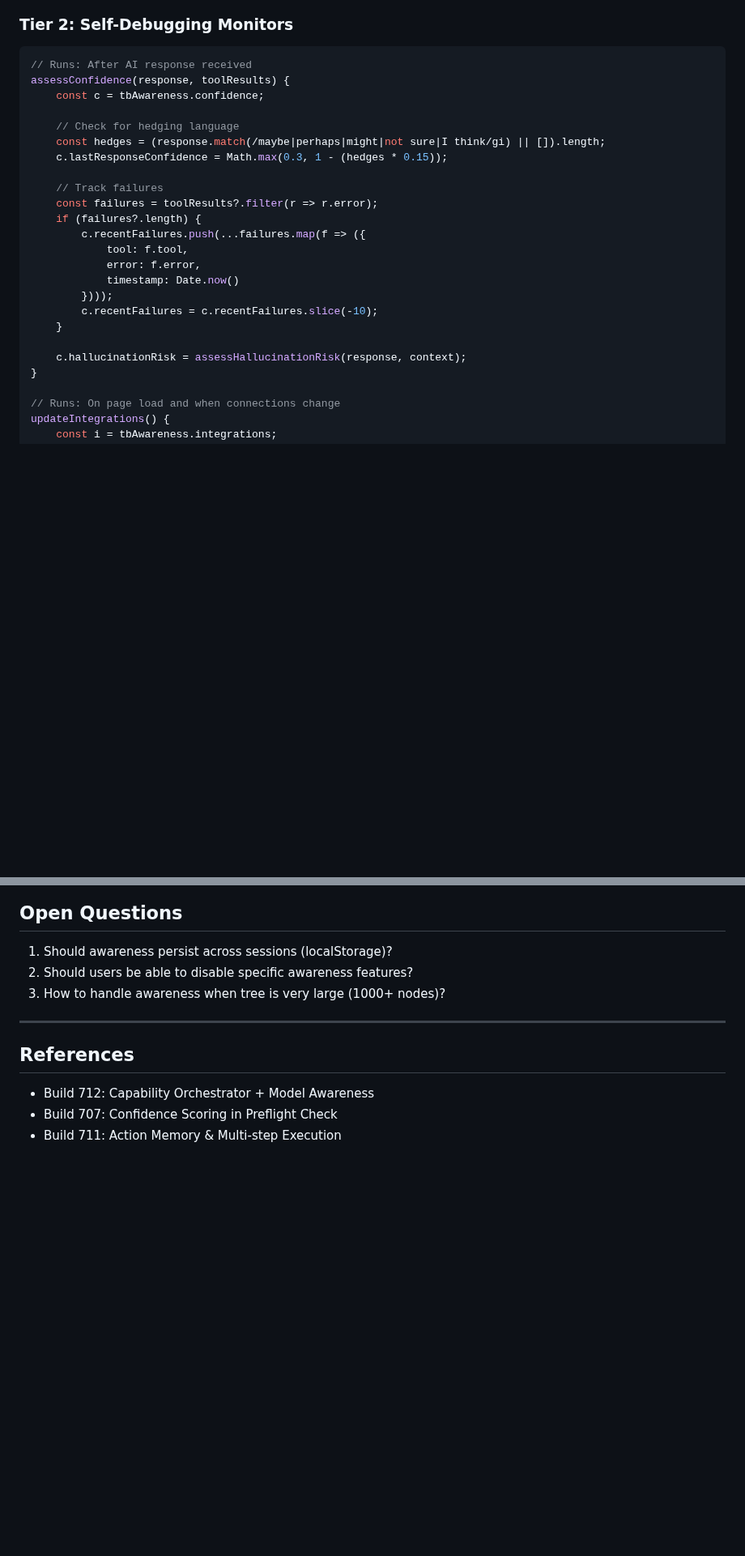
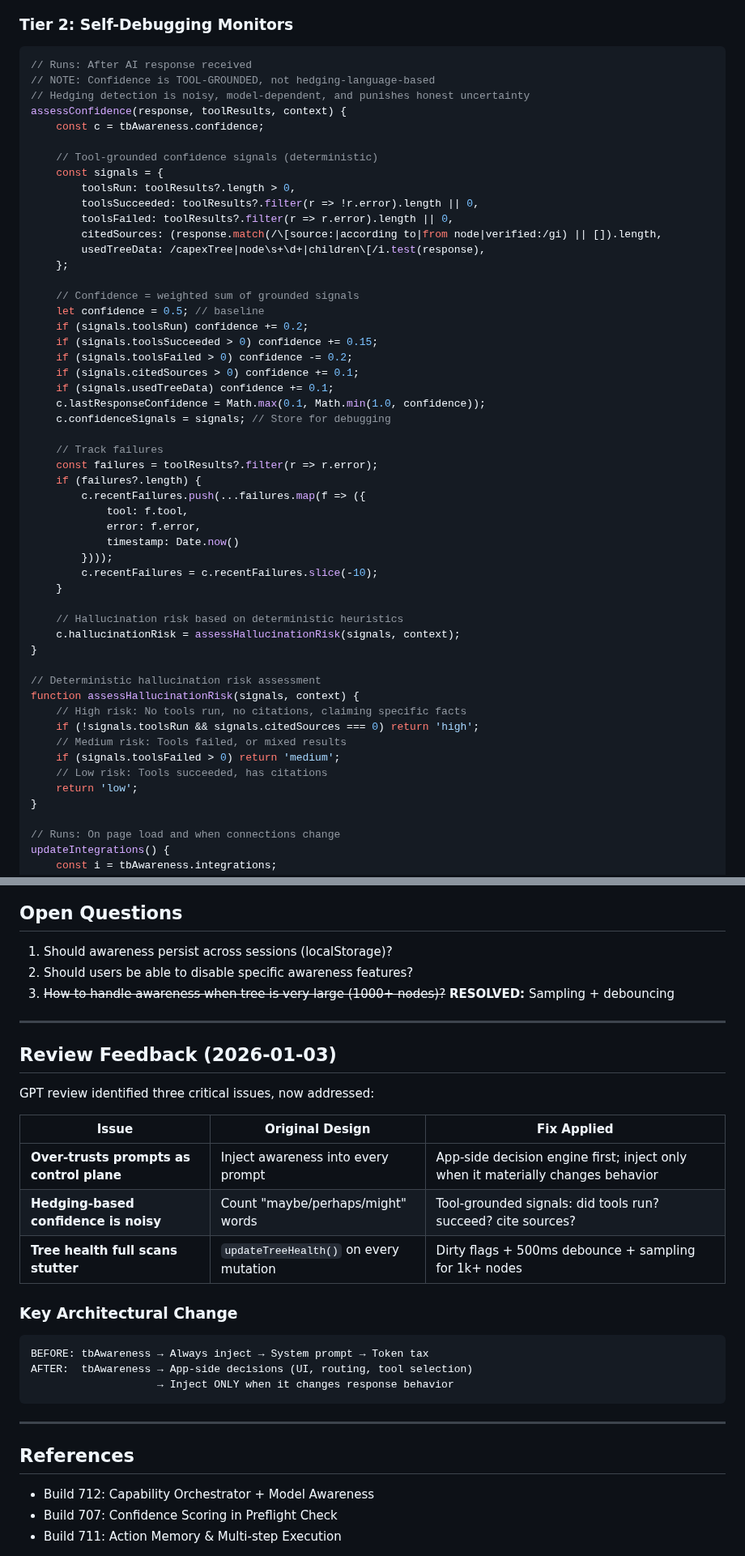
Before and after one commit to Prairie2Cloud/treelisty, a Markdown page: docs/plans/2026-01-03-tb-awareness-system-design.md, 2 parts joined by grey strips. Shown at 81% size. Rendered like a GitHub page; blank space fills up the shorter version.

````diff
--- a/docs/plans/2026-01-03-tb-awareness-system-design.md
+++ b/docs/plans/2026-01-03-tb-awareness-system-design.md
@@ -158,12 +207,29 @@ predictNextAction(message, context) {
 
 ```javascript
 // Runs: After AI response received
-assessConfidence(response, toolResults) {
+// NOTE: Confidence is TOOL-GROUNDED, not hedging-language-based
+// Hedging detection is noisy, model-dependent, and punishes honest uncertainty
+assessConfidence(response, toolResults, context) {
     const c = tbAwareness.confidence;
 
-    // Check for hedging language
-    const hedges = (response.match(/maybe|perhaps|might|not sure|I think/gi) || []).length;
-    c.lastResponseConfidence = Math.max(0.3, 1 - (hedges * 0.15));
+    // Tool-grounded confidence signals (deterministic)
+    const signals = {
+        toolsRun: toolResults?.length > 0,
+        toolsSucceeded: toolResults?.filter(r => !r.error).length || 0,
+        toolsFailed: toolResults?.filter(r => r.error).length || 0,
+        citedSources: (response.match(/\[source:|according to|from node|verified:/gi) || []).length,
+        usedTreeData: /capexTree|node\s+\d+|children\[/i.test(response),
+    };
+
+    // Confidence = weighted sum of grounded signals
+    let confidence = 0.5; // baseline
+    if (signals.toolsRun) confidence += 0.2;
+    if (signals.toolsSucceeded > 0) confidence += 0.15;
+    if (signals.toolsFailed > 0) confidence -= 0.2;
+    if (signals.citedSources > 0) confidence += 0.1;
+    if (signals.usedTreeData) confidence += 0.1;
+    c.lastResponseConfidence = Math.max(0.1, Math.min(1.0, confidence));
+    c.confidenceSignals = signals; // Store for debugging
 
     // Track failures
     const failures = toolResults?.filter(r => r.error);
@@ -176,7 +242,18 @@ assessConfidence(response, toolResults) {
         c.recentFailures = c.recentFailures.slice(-10);
     }
 
-    c.hallucinationRisk = assessHallucinationRisk(response, context);
+    // Hallucination risk based on deterministic heuristics
+    c.hallucinationRisk = assessHallucinationRisk(signals, context);
+}
+
+// Deterministic hallucination risk assessment
+function assessHallucinationRisk(signals, context) {
+    // High risk: No tools run, no citations, claiming specific facts
+    if (!signals.toolsRun && signals.citedSources === 0) return 'high';
+    // Medium risk: Tools failed, or mixed results
+    if (signals.toolsFailed > 0) return 'medium';
+    // Low risk: Tools succeeded, has citations
+    return 'low';
 }
 
 // Runs: On page load and when connections change
@@ -433,7 +512,27 @@ Optional status bar below TB input showing awareness state.
 
 1. Should awareness persist across sessions (localStorage)?
 2. Should users be able to disable specific awareness features?
-3. How to handle awareness when tree is very large (1000+ nodes)?
+3. ~~How to handle awareness when tree is very large (1000+ nodes)?~~ **RESOLVED:** Sampling + debouncing
+
+---
+
+## Review Feedback (2026-01-03)
+
+GPT review identified three critical issues, now addressed:
+
+| Issue | Original Design | Fix Applied |
+|-------|-----------------|-------------|
+| **Over-trusts prompts as control plane** | Inject awareness into every prompt | App-side decision engine first; inject only when it materially changes behavior |
+| **Hedging-based confidence is noisy** | Count "maybe/perhaps/might" words | Tool-grounded signals: did tools run? succeed? cite sources? |
+| **Tree health full scans stutter** | `updateTreeHealth()` on every mutation | Dirty flags + 500ms debounce + sampling for 1k+ nodes |
+
+### Key Architectural Change
+
+```
+BEFORE: tbAwareness → Always inject → System prompt → Token tax
+AFTER:  tbAwareness → App-side decisions (UI, routing, tool selection)
+                    → Inject ONLY when it changes response behavior
+```
 
 ---
 
````
Also changed, not shown: other parts of docs/plans/2026-01-03-tb-awareness-system-design.md (+66 -15 lines).
